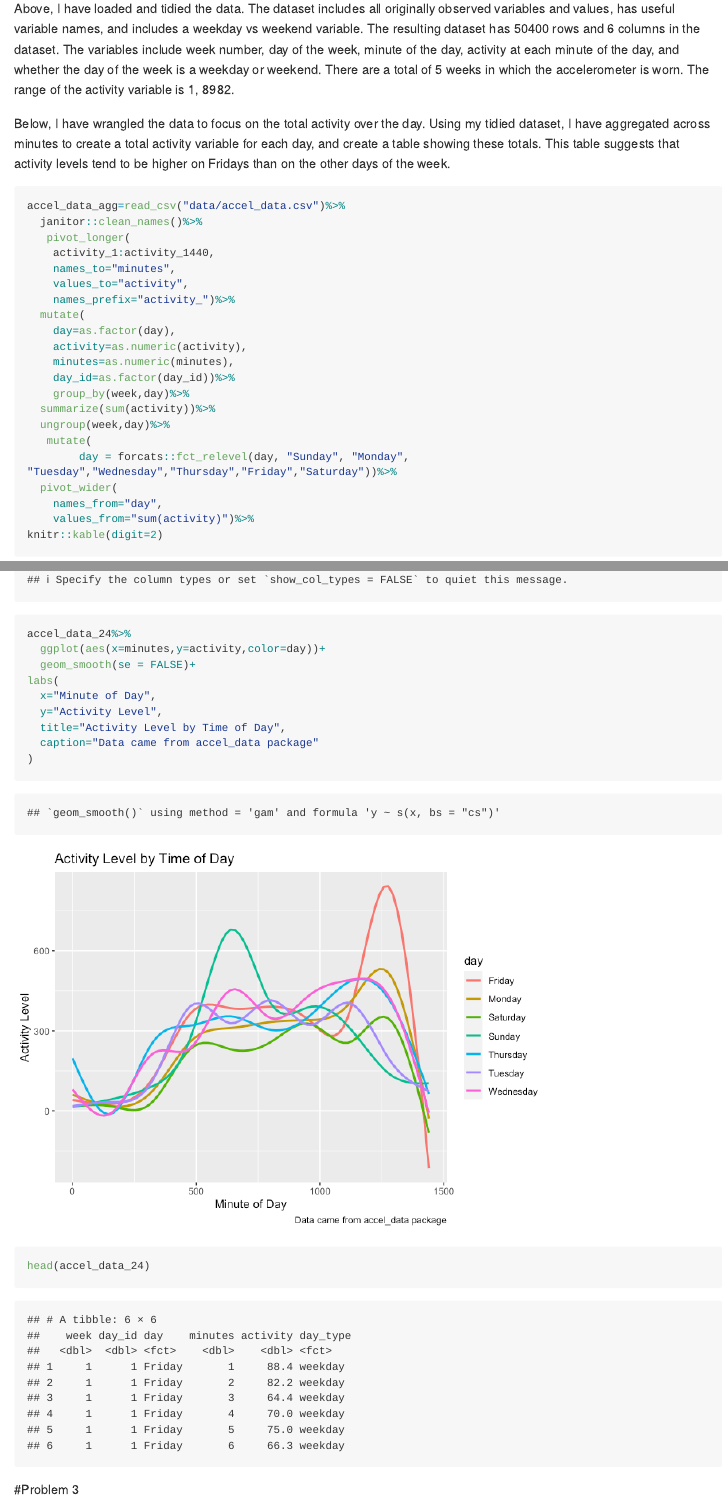
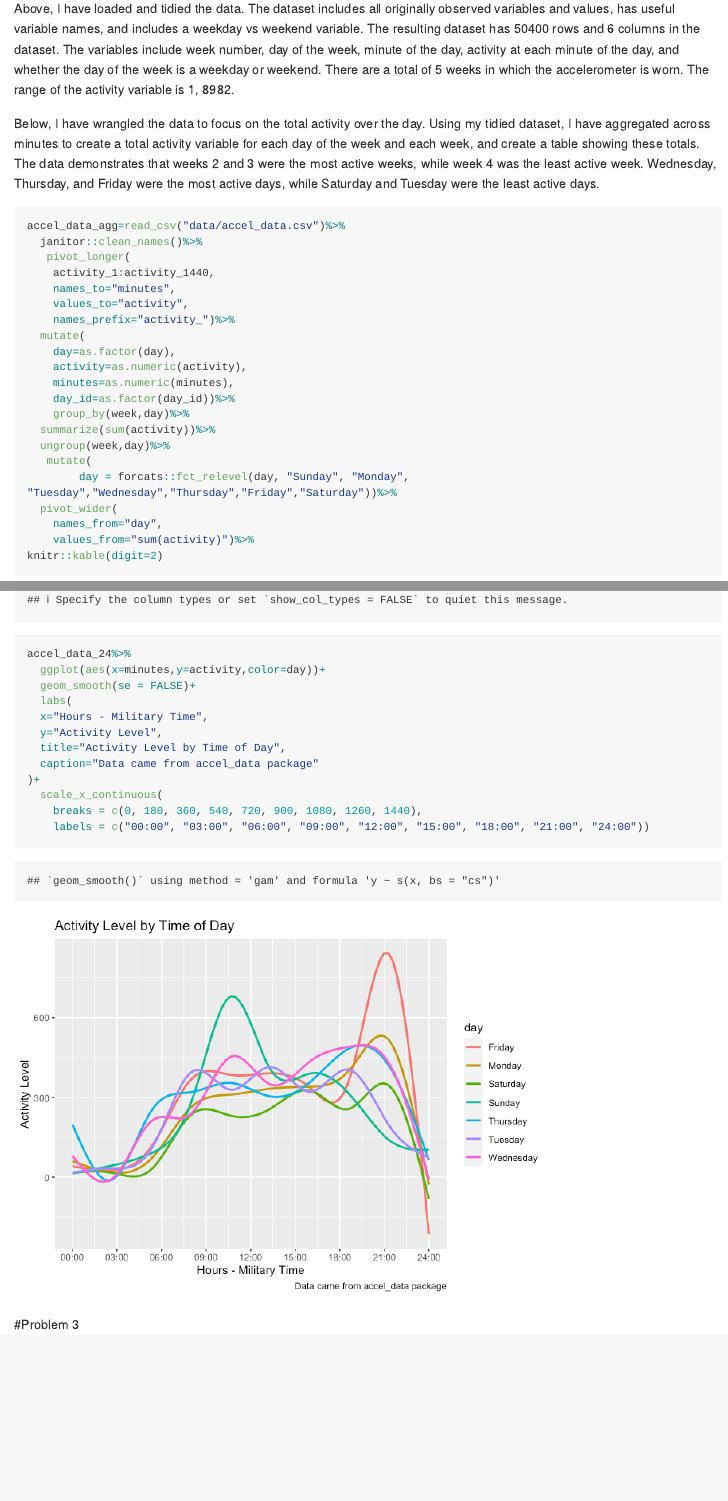
Before and after one commit to ag2965/ag2965-p8105_hw3_ag2965, an R Markdown document (p8105_hw3_ag2965_v2.Rmd): the page in a window 1100 px wide, from 4560 px down, and a second part further down, joined at a grey line. The pictures show the output file p8105_hw3_ag2965_v2.md that the author committed with the source, drawn offline in the style of GitHub; long lines of code are wrapped.

Commit message:
Final commit

````diff
--- a/p8105_hw3_ag2965_v2.Rmd
+++ b/p8105_hw3_ag2965_v2.Rmd
@@ -121,7 +121,7 @@ head(accel_data)
 
 Above, I have loaded and tidied the data. The dataset includes all originally observed variables and values, has useful variable names, and includes a weekday vs weekend variable. The resulting dataset has `r nrow(accel_data)` rows and `r ncol(accel_data)` columns in the dataset. The variables include week number, day of the week, minute of the day, activity at each minute of the day, and whether the day of the week is a weekday or weekend. There are a total of 5 weeks in which the accelerometer is worn. The range of the activity variable is `r range(pull(accel_data,activity))`.
 
-Below, I have wrangled the data to focus on the total activity over the day. Using my tidied dataset, I have aggregated across minutes to create a total activity variable for each day, and create a table showing these totals. This table suggests that activity levels tend to be higher on Fridays than on the other days of the week.
+Below, I have wrangled the data to focus on the total activity over the day. Using my tidied dataset, I have aggregated across minutes to create a total activity variable for each day of the week and each week, and create a table showing these totals. The data demonstrates that weeks 2 and 3 were the most active weeks, while week 4 was the least active week. Wednesday, Thursday, and Friday were the most active days, while Saturday and Tuesday were the least active days.
 
 ```{r}
 accel_data_agg=read_csv("data/accel_data.csv")%>%
@@ -187,16 +187,17 @@ accel_data_24=read_csv("data/accel_data.csv")%>%
 accel_data_24%>%
   ggplot(aes(x=minutes,y=activity,color=day))+
   geom_smooth(se = FALSE)+
-labs(
-  x="Minute of Day",
+  labs(
+  x="Hours - Military Time",
   y="Activity Level",
   title="Activity Level by Time of Day",
   caption="Data came from accel_data package"
-)
+)+
+  scale_x_continuous(
+    breaks = c(0, 180, 360, 540, 720, 900, 1080, 1260, 1440),
+    labels = c("00:00", "03:00", "06:00", "09:00", "12:00", "15:00", "18:00", "21:00", "24:00"))
 
 
-
-head(accel_data_24)
 ```
 
 #Problem 3
````
Also changed, not shown: p8105_hw3_ag2965_v2.md, p8105_hw3_ag2965_v2_files/figure-gfm/unnamed-chunk-11-1.png.
